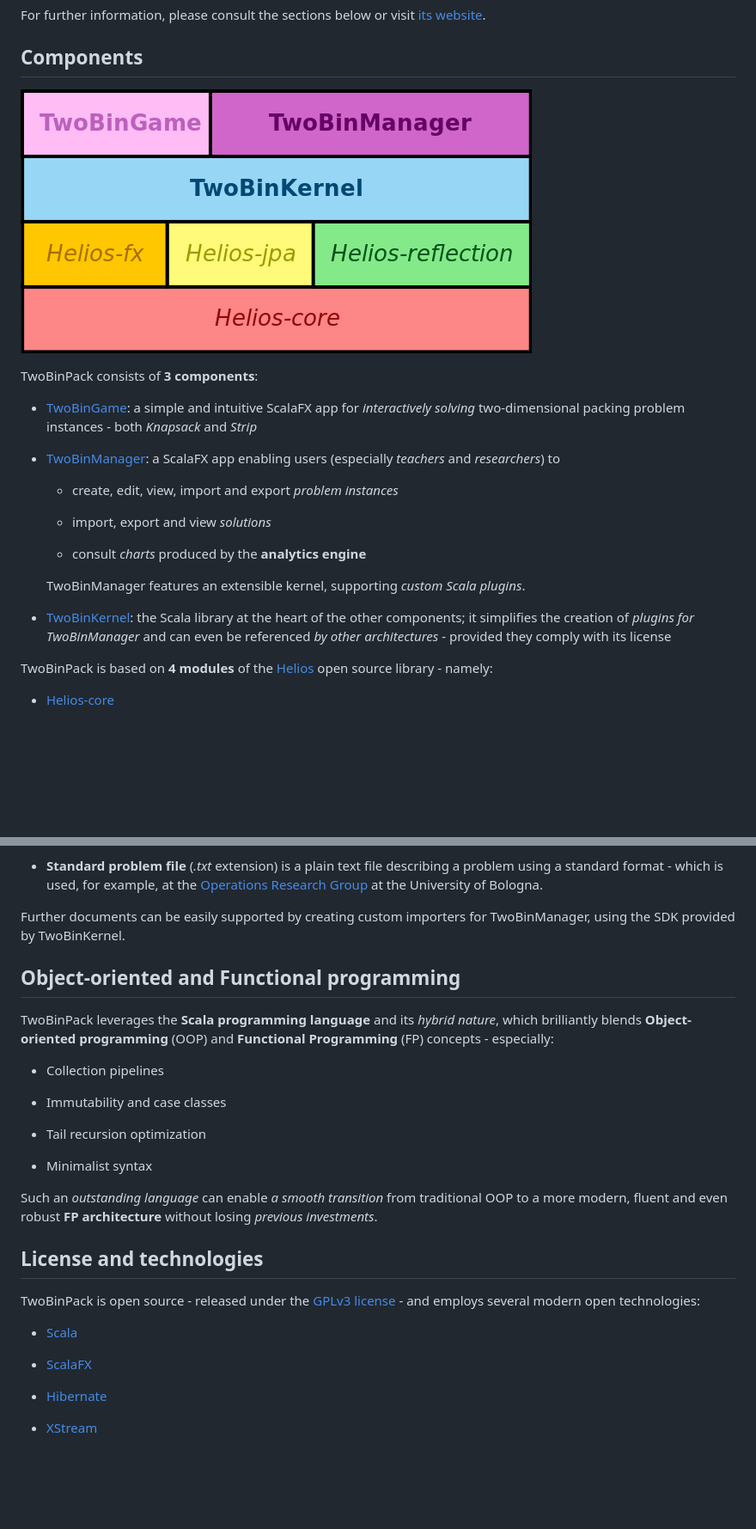
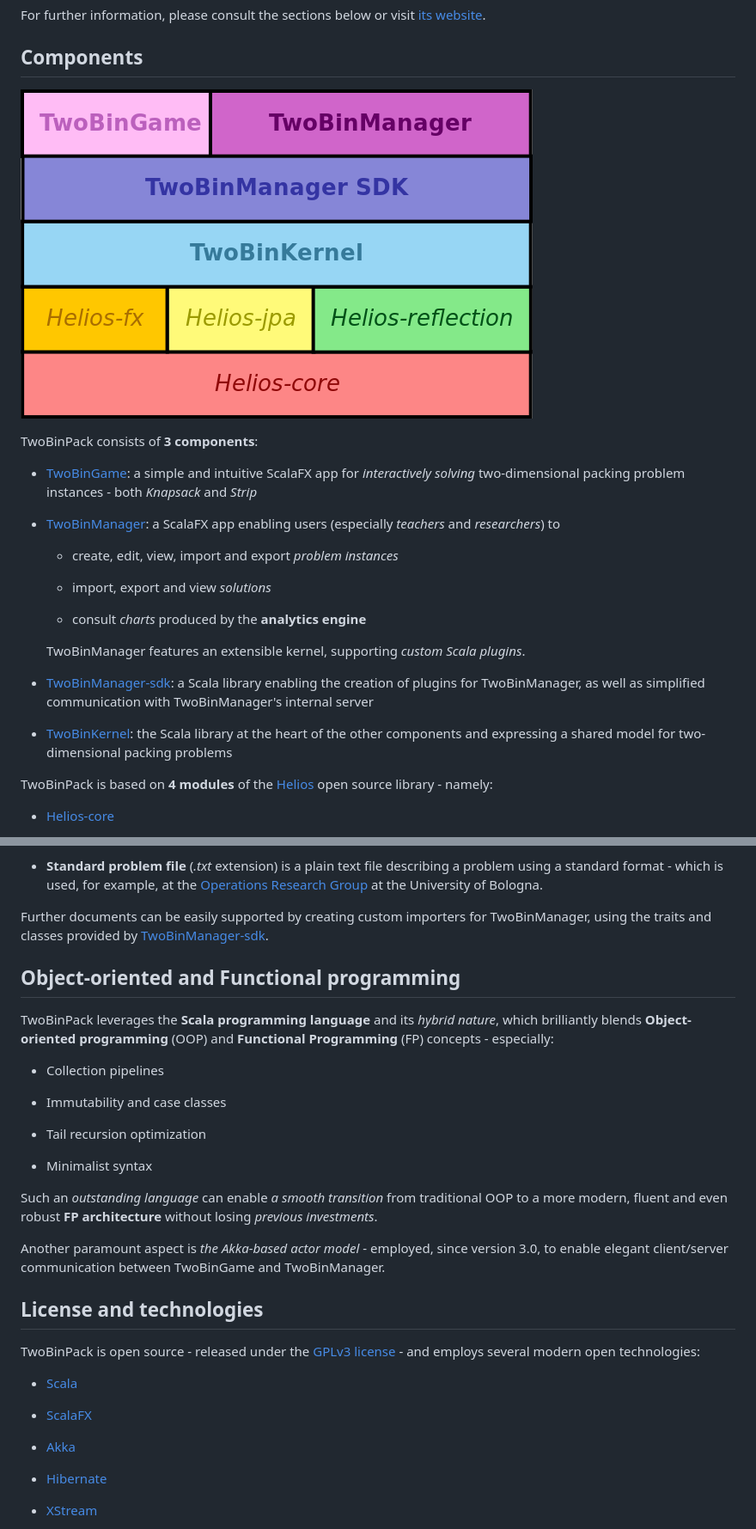
Before and after one commit to giancosta86/TwoBinPack, a Markdown page: README.md, 2 parts joined by grey strips. Shown: that part at 86% size. Rendered like a GitHub page; pictures changed too: images/architecture.png; blank space fills up the shorter version.

Commit message:
Update the architectural overview

```diff
--- a/README.md
+++ b/README.md
@@ -41,7 +41,9 @@ TwoBinPack consists of **3 components**:
 
   TwoBinManager features an extensible kernel, supporting *custom Scala plugins*.
 
-* [TwoBinKernel](https://github.com/giancosta86/TwoBinKernel): the Scala library at the heart of the other components; it simplifies the creation of *plugins for TwoBinManager* and can even be referenced *by other architectures* - provided they comply with its license
+* [TwoBinManager-sdk](https://github.com/giancosta86/TwoBinManager-sdk): a Scala library enabling the creation of plugins for TwoBinManager, as well as simplified communication with TwoBinManager's internal server
+
+* [TwoBinKernel](https://github.com/giancosta86/TwoBinKernel): the Scala library at the heart of the other components and expressing a shared model for two-dimensional packing problems
 
 TwoBinPack is based on **4 modules** of the [Helios](https://www.facebook.com/Helios-206962992779275/) open source library - namely:
 
@@ -77,7 +79,7 @@ TwoBinPack is based on **4 modules** of the [Helios](https://www.facebook.com/He
 * **Standard problem file** (*.txt* extension) is a plain text file describing a problem using a standard format - which is used, for example, at the [Operations Research Group](http://or.dei.unibo.it/) at the University of Bologna.
 
 
-Further documents can be easily supported by creating custom importers for TwoBinManager, using the SDK provided by TwoBinKernel.
+Further documents can be easily supported by creating custom importers for TwoBinManager, using the traits and classes provided by [TwoBinManager-sdk](https://github.com/giancosta86/TwoBinManager-sdk).
 
 
 ## Object-oriented and Functional programming
@@ -94,6 +96,8 @@ TwoBinPack leverages the **Scala programming language** and its *hybrid nature*,
 
 Such an *outstanding language* can enable *a smooth transition* from traditional OOP to a more modern, fluent and even robust **FP architecture** without losing *previous investments*.
 
+Another paramount aspect is *the Akka-based actor model* - employed, since version 3.0, to enable elegant client/server communication between TwoBinGame and TwoBinManager.
+
 
 ## License and technologies
 
@@ -102,6 +106,8 @@ TwoBinPack is open source - released under the [GPLv3 license](https://www.gnu.o
 * [Scala](http://www.scala-lang.org/)
 
 * [ScalaFX](http://www.scalafx.org/)
+
+* [Akka](http://akka.io/)
 
 * [Hibernate](http://hibernate.org/)
 
```
Also changed, not shown: 1 other file.
